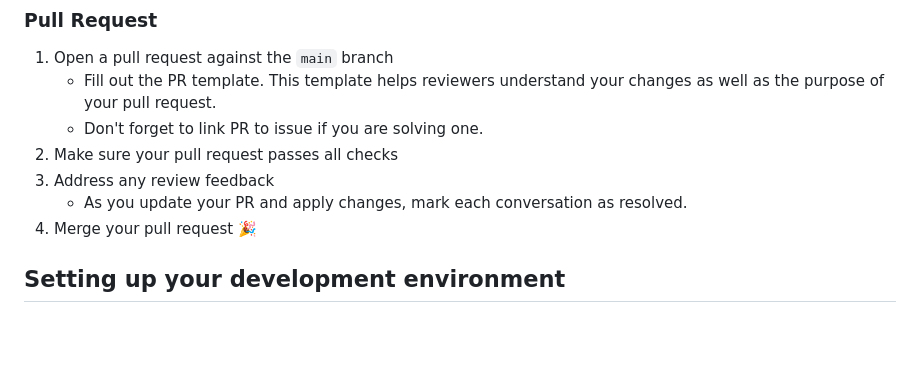
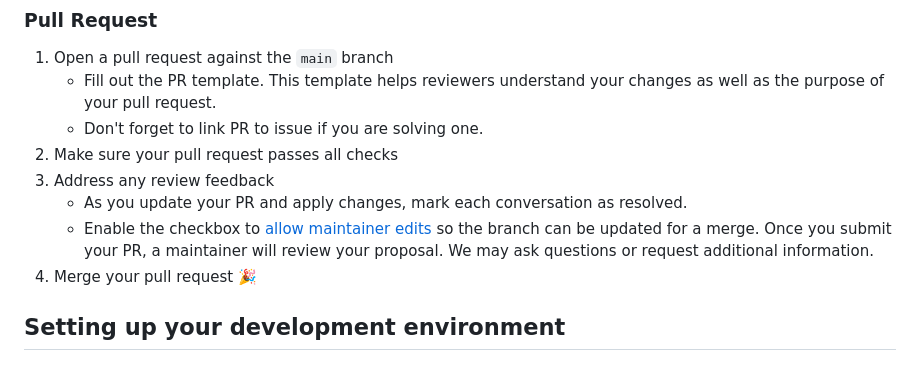
Before and after one commit to brooklyn-data/dbt_artifacts, a Markdown page: CONTRIBUTING.md, the part around the change. Drawn GitHub-style; blank space fills up the shorter version.

```diff
--- a/CONTRIBUTING.md
+++ b/CONTRIBUTING.md
@@ -45,6 +45,7 @@ repository. Once you have a fork, you can clone it locally and begin making chan
 2. Make sure your pull request passes all checks
 3. Address any review feedback
    - As you update your PR and apply changes, mark each conversation as resolved.
+   - Enable the checkbox to [allow maintainer edits](https://docs.github.com/en/pull-requests/collaborating-with-pull-requests/working-with-forks/allowing-changes-to-a-pull-request-branch-created-from-a-fork) so the branch can be updated for a merge. Once you submit your PR, a maintainer will review your proposal. We may ask questions or request additional information.
 4. Merge your pull request :tada:
 
 ## Setting up your development environment
```
